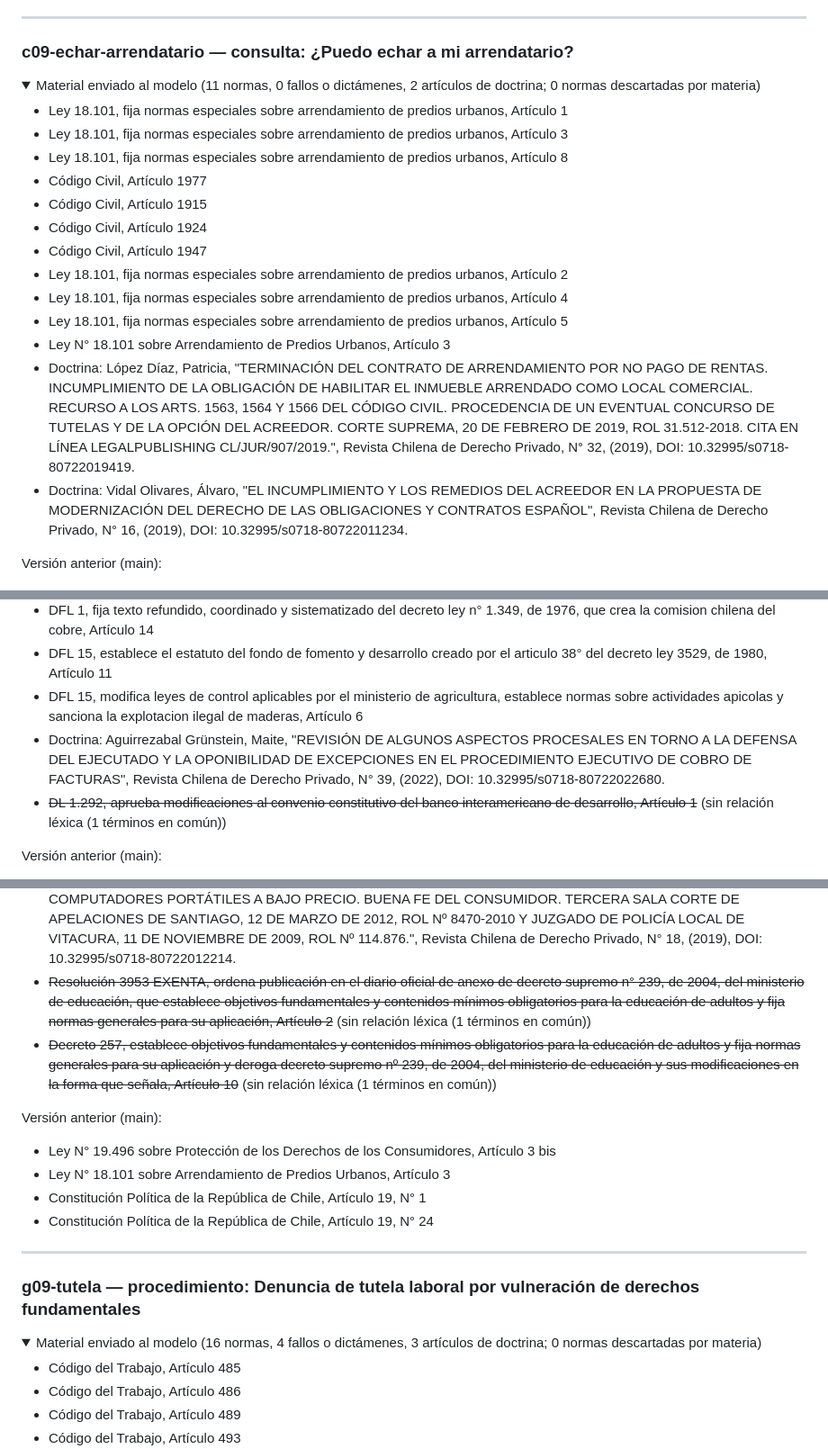
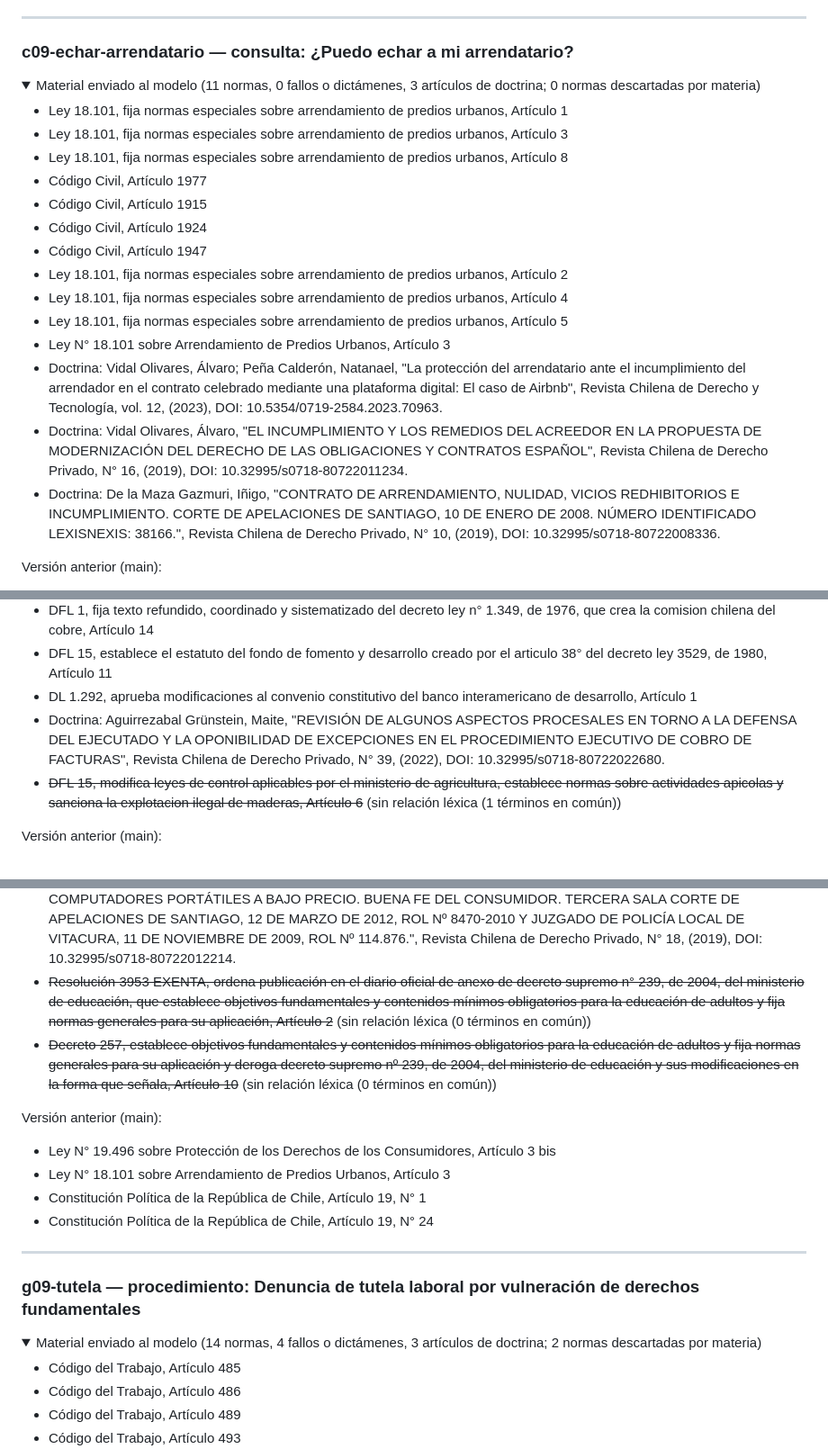
Before and after one commit to yoyemanct/JURIS-IA-CHILE, a Markdown page: evals/reporte.md, 3 parts joined by grey strips. Shown at 90% size. GitHub-like rendering; folded sections open.

Commit message:
Reporte de evaluación (2026-09-25)

```diff
--- a/evals/reporte.md
+++ b/evals/reporte.md
@@ -367,7 +367,7 @@ Versión anterior (main):
 
 ### c09-echar-arrendatario — consulta: ¿Puedo echar a mi arrendatario?
 
-<details><summary>Material enviado al modelo (11 normas, 0 fallos o dictámenes, 2 artículos de doctrina; 0 normas descartadas por materia)</summary>
+<details><summary>Material enviado al modelo (11 normas, 0 fallos o dictámenes, 3 artículos de doctrina; 0 normas descartadas por materia)</summary>
 
 - Ley 18.101, fija normas especiales sobre arrendamiento de predios urbanos, Artículo 1
 - Ley 18.101, fija normas especiales sobre arrendamiento de predios urbanos, Artículo 3
@@ -380,8 +380,9 @@ Versión anterior (main):
 - Ley 18.101, fija normas especiales sobre arrendamiento de predios urbanos, Artículo 4
 - Ley 18.101, fija normas especiales sobre arrendamiento de predios urbanos, Artículo 5
 - Ley N° 18.101 sobre Arrendamiento de Predios Urbanos, Artículo 3
-- Doctrina: López Díaz, Patricia, "TERMINACIÓN DEL CONTRATO DE ARRENDAMIENTO POR NO PAGO DE RENTAS. INCUMPLIMIENTO DE LA OBLIGACIÓN DE HABILITAR EL INMUEBLE ARRENDADO COMO LOCAL COMERCIAL. RECURSO A LOS ARTS. 1563, 1564 Y 1566 DEL CÓDIGO CIVIL. PROCEDENCIA DE UN EVENTUAL CONCURSO DE TUTELAS Y DE LA OPCIÓN DEL ACREEDOR. CORTE SUPREMA, 20 DE FEBRERO DE 2019, ROL 31.512-2018. CITA EN LÍNEA LEGALPUBLISHING CL/JUR/907/2019.", Revista Chilena de Derecho Privado, N° 32, (2019), DOI: 10.32995/s0718-80722019419.
+- Doctrina: Vidal Olivares, Álvaro; Peña Calderón, Natanael, "La protección del arrendatario ante el incumplimiento del arrendador en el contrato celebrado mediante una plataforma digital:  El caso de Airbnb", Revista Chilena de Derecho y Tecnología, vol. 12, (2023), DOI: 10.5354/0719-2584.2023.70963.
 - Doctrina: Vidal Olivares, Álvaro, "EL INCUMPLIMIENTO Y LOS REMEDIOS DEL ACREEDOR EN LA PROPUESTA DE MODERNIZACIÓN DEL DERECHO DE LAS OBLIGACIONES Y CONTRATOS ESPAÑOL", Revista Chilena de Derecho Privado, N° 16, (2019), DOI: 10.32995/s0718-80722011234.
+- Doctrina: De la Maza Gazmuri, Iñigo, "CONTRATO DE ARRENDAMIENTO, NULIDAD, VICIOS REDHIBITORIOS E INCUMPLIMIENTO. CORTE DE APELACIONES DE SANTIAGO, 10 DE ENERO DE 2008. NÚMERO IDENTIFICADO LEXISNEXIS: 38166.", Revista Chilena de Derecho Privado, N° 10, (2019), DOI: 10.32995/s0718-80722008336.
 
 Versión anterior (main):
 - Código de Procedimiento Civil, Artículo 680
@@ -491,9 +492,9 @@ Versión anterior (main):
 - DFL 197, Artículo 24
 - DFL 1, fija texto refundido, coordinado y sistematizado del decreto ley n° 1.349, de 1976, que crea la comision chilena del cobre, Artículo 14
 - DFL 15, establece el estatuto del fondo de fomento y desarrollo creado por el articulo 38° del decreto ley 3529, de 1980, Artículo 11
-- DFL 15, modifica leyes de control aplicables por el ministerio de agricultura, establece normas sobre actividades apicolas y sanciona la explotacion ilegal de maderas, Artículo 6
+- DL 1.292, aprueba modificaciones al convenio constitutivo del banco interamericano de desarrollo, Artículo 1
 - Doctrina: Aguirrezabal Grünstein, Maite, "REVISIÓN DE ALGUNOS ASPECTOS PROCESALES EN TORNO A LA DEFENSA DEL EJECUTADO Y LA OPONIBILIDAD DE EXCEPCIONES EN EL PROCEDIMIENTO EJECUTIVO DE COBRO DE FACTURAS", Revista Chilena de Derecho Privado, N° 39, (2022), DOI: 10.32995/s0718-80722022680.
-- ~~DL 1.292, aprueba modificaciones al convenio constitutivo del banco interamericano de desarrollo, Artículo 1~~ (sin relación léxica (1 términos en común))
+- ~~DFL 15, modifica leyes de control aplicables por el ministerio de agricultura, establece normas sobre actividades apicolas y sanciona la explotacion ilegal de maderas, Artículo 6~~ (sin relación léxica (1 términos en común))
 
 Versión anterior (main):
 - Código de Procedimiento Civil, Artículo 434
@@ -769,8 +770,8 @@ Versión anterior (main):
 - Ley 21.081, modifica ley n° 19.496, sobre protección de los derechos de los consumidores, Artículo 57
 - Doctrina: Cortez Matcovich, Gonzalo, "Sobre la procedencia de la adhesión a la apelación en el procedimiento seguido ante los juzgados de policía local. Admisibilidad de un recurso de hecho respecto de resoluciones pronunciadas por una Corte de Apelaciones", Revista Chilena de Derecho Privado, N° 35, (2020), DOI: 10.32995/s0718-80722020519.
 - Doctrina: Barrientos Camus, Francisca, "COMENTARIO. ÁMBITO DE APLICACIÓN DE LA LEY Nº 19496 DE 1997. NEGATIVA INJUSTIFICADA DE LA VENTA. OFERTA PROMOCIONAL. FORMACIÓN DEL CONSENTIMIENTO. COMPUTADORES PORTÁTILES A BAJO PRECIO. BUENA FE DEL CONSUMIDOR. TERCERA SALA CORTE DE APELACIONES DE SANTIAGO, 12 DE MARZO DE 2012, ROL Nº 8470-2010 Y JUZGADO DE POLICÍA LOCAL DE VITACURA, 11 DE NOVIEMBRE DE 2009, ROL Nº 114.876.", Revista Chilena de Derecho Privado, N° 18, (2019), DOI: 10.32995/s0718-80722012214.
-- ~~Resolución 3953 EXENTA, ordena publicación en el diario oficial de anexo de decreto supremo n° 239, de 2004, del ministerio de educación, que establece objetivos fundamentales y contenidos mínimos obligatorios para la educación de adultos y fija normas generales para su aplicación, Artículo 2~~ (sin relación léxica (1 términos en común))
-- ~~Decreto 257, establece objetivos fundamentales y contenidos mínimos obligatorios para la educación de adultos y fija normas generales para su aplicación y deroga decreto supremo nº 239, de 2004, del ministerio de educación y sus modificaciones en la forma que señala, Artículo 10~~ (sin relación léxica (1 términos en común))
+- ~~Resolución 3953 EXENTA, ordena publicación en el diario oficial de anexo de decreto supremo n° 239, de 2004, del ministerio de educación, que establece objetivos fundamentales y contenidos mínimos obligatorios para la educación de adultos y fija normas generales para su aplicación, Artículo 2~~ (sin relación léxica (0 términos en común))
+- ~~Decreto 257, establece objetivos fundamentales y contenidos mínimos obligatorios para la educación de adultos y fija normas generales para su aplicación y deroga decreto supremo nº 239, de 2004, del ministerio de educación y sus modificaciones en la forma que señala, Artículo 10~~ (sin relación léxica (0 términos en común))
 
 Versión anterior (main):
 - Ley N° 19.496 sobre Protección de los Derechos de los Consumidores, Artículo 3 bis
@@ -784,7 +785,7 @@ Versión anterior (main):
 
 ### g09-tutela — procedimiento: Denuncia de tutela laboral por vulneración de derechos fundamentales
 
-<details><summary>Material enviado al modelo (16 normas, 4 fallos o dictámenes, 3 artículos de doctrina; 0 normas descartadas por materia)</summary>
+<details><summary>Material enviado al modelo (14 normas, 4 fallos o dictámenes, 3 artículos de doctrina; 2 normas descartadas por materia)</summary>
 
 - Código del Trabajo, Artículo 485
 - Código del Trabajo, Artículo 486
```
Also changed, not shown: other parts of evals/reporte.md (+8 -8 lines), evals/articulos-clave.md (+114 -113 lines).
